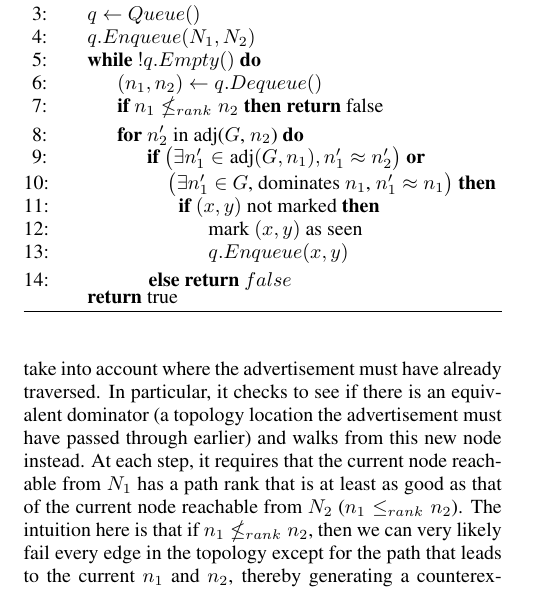
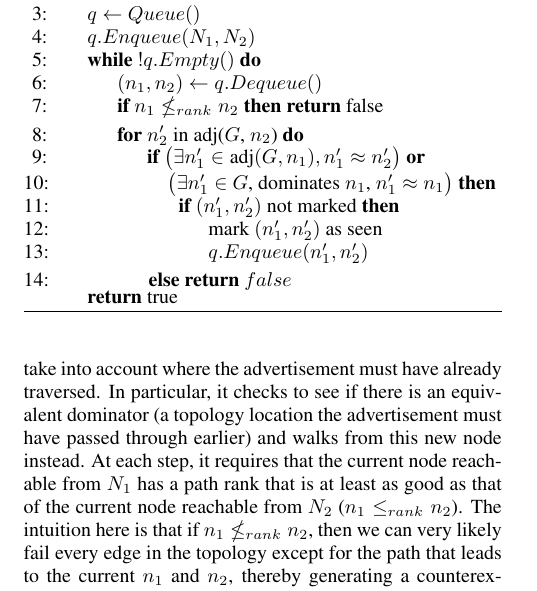
Before and after one commit to rabeckett/propane, a LaTeX document (paper/v2/paper-edited.tex): part of one column of page 9 of 14, cut so that both start at the same text. Compiled offline with pdfLaTeX.

Commit message:
fix in algorithm

```diff
--- a/paper/v2/paper-edited.tex
+++ b/paper/v2/paper-edited.tex
@@ -1381,9 +1381,9 @@ Searching precisely for \emph{regret-free} preferences in general is hard, and c
       \If {\big($\exists n_1' \in \textup{adj}(G,n_1), n_1' \approx n_2'$\big) \textbf{or} \\
             \hspace{5.2em}
             \big($\exists n_1' \in$ $G$, dominates $n_1$, $n_1' \approx n_1$\big)}
-        \If {$(x,y)$ not marked}
-          \State {mark $(x,y)$ as seen}
-          \State $q.Enqueue(x,y)$
+        \If {$(n_1',n_2')$ not marked}
+          \State {mark $(n_1',n_2')$ as seen}
+          \State $q.Enqueue(n_1',n_2')$
         \EndIf
       \Else { \Return $false$}
       \EndIf
```
